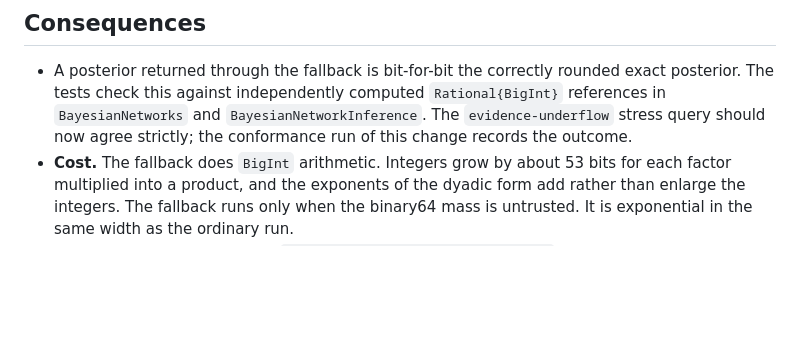
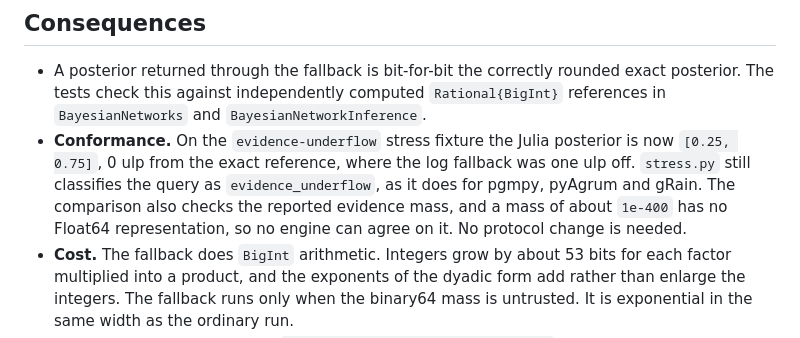
Before and after one commit to ecorecipes/BayesianNetworks.jl, a Markdown page: docs/adr/0016-exact-correctly-rounded-fallback.md, the part around the change. Rendered like a GitHub page; blank space fills up the shorter version.

Commit message:
Sync ADR 0016: record the measured stress outcome

```diff
--- a/docs/adr/0016-exact-correctly-rounded-fallback.md
+++ b/docs/adr/0016-exact-correctly-rounded-fallback.md
@@ -66,8 +66,12 @@ cost of `BigInt` arithmetic, on a path that runs only when the ordinary mass is
 
 - A posterior returned through the fallback is bit-for-bit the correctly rounded exact posterior. The tests check
   this against independently computed `Rational{BigInt}` references in `BayesianNetworks` and
-  `BayesianNetworkInference`. The `evidence-underflow` stress query should now agree strictly; the conformance run
-  of this change records the outcome.
+  `BayesianNetworkInference`.
+- **Conformance.** On the `evidence-underflow` stress fixture the Julia posterior is now `[0.25, 0.75]`, 0 ulp from
+  the exact reference, where the log fallback was one ulp off. `stress.py` still classifies the query as
+  `evidence_underflow`, as it does for pgmpy, pyAgrum and gRain. The comparison also checks the reported evidence
+  mass, and a mass of about `1e-400` has no Float64 representation, so no engine can agree on it. No protocol
+  change is needed.
 - **Cost.** The fallback does `BigInt` arithmetic. Integers grow by about 53 bits for each factor multiplied into a
   product, and the exponents of the dyadic form add rather than enlarge the integers. The fallback runs only when
   the binary64 mass is untrusted. It is exponential in the same width as the ordinary run.
```
